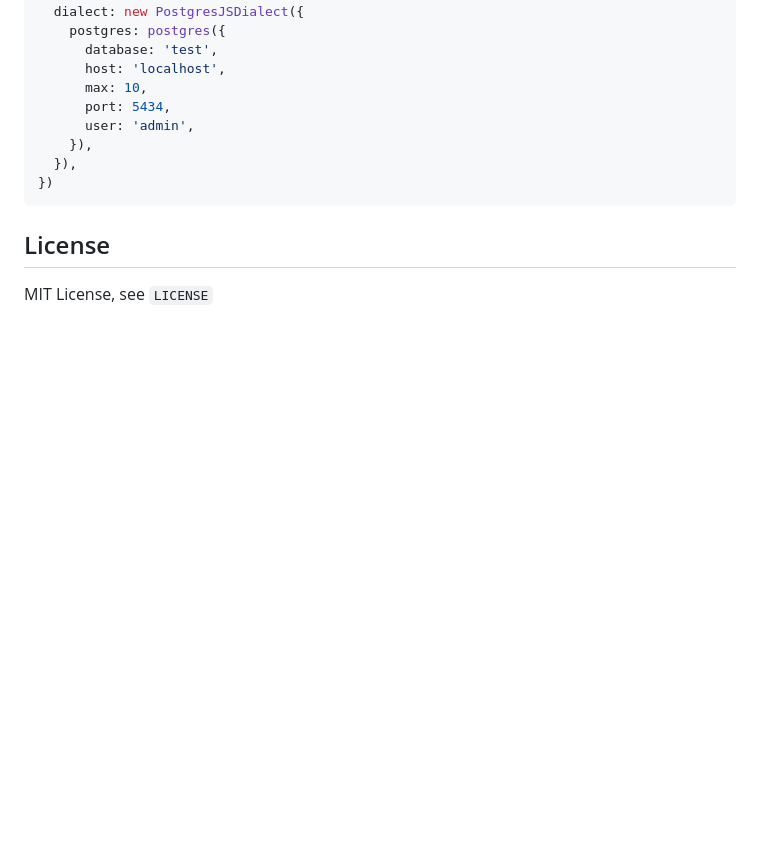
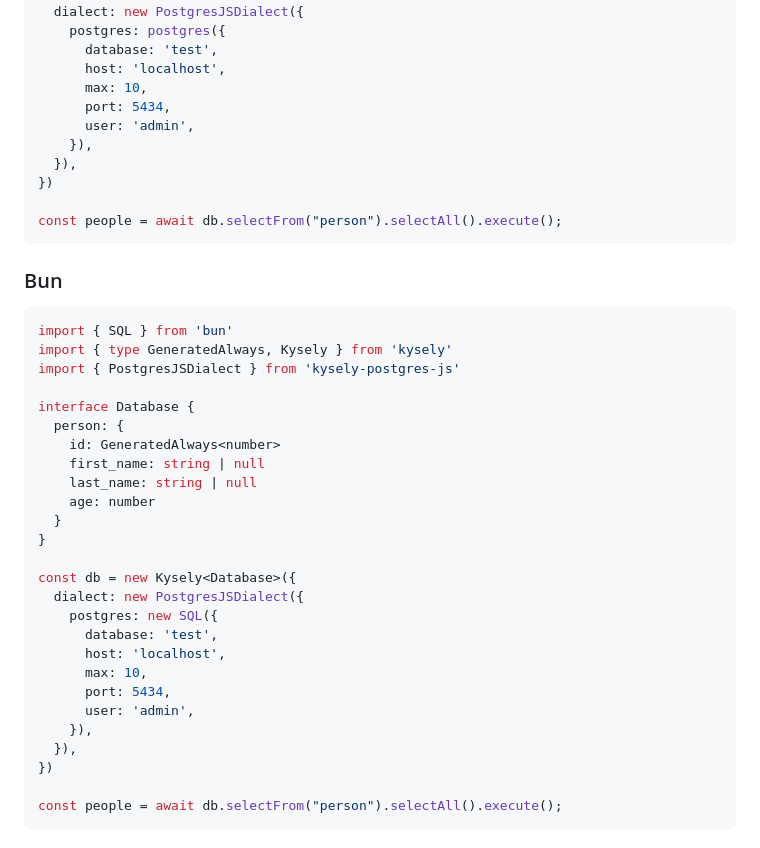
Before and after one commit to kysely-org/kysely-postgres-js, a Markdown page: README.md, the part around one of its changes. GitHub-like rendering; blank space fills up the shorter version.

````diff
--- a/README.md
+++ b/README.md
@@ -74,8 +72,37 @@ const db = new Kysely<Database>({
     }),
   }),
 })
+
+const people = await db.selectFrom("person").selectAll().execute();
 ```
 
-## License
+### Bun
 
-MIT License, see `LICENSE`
+```ts
+import { SQL } from 'bun'
+import { type GeneratedAlways, Kysely } from 'kysely'
+import { PostgresJSDialect } from 'kysely-postgres-js'
+
+interface Database {
+  person: {
+    id: GeneratedAlways<number>
+    first_name: string | null
+    last_name: string | null
+    age: number
+  }
+}
+
+const db = new Kysely<Database>({
+  dialect: new PostgresJSDialect({
+    postgres: new SQL({
+      database: 'test',
+      host: 'localhost',
+      max: 10,
+      port: 5434,
+      user: 'admin',
+    }),
+  }),
+})
+
+const people = await db.selectFrom("person").selectAll().execute();
+```
````
Also changed, not shown: other parts of README.md (+28 -30 lines), assets/banner.png (added), 4 other files.
